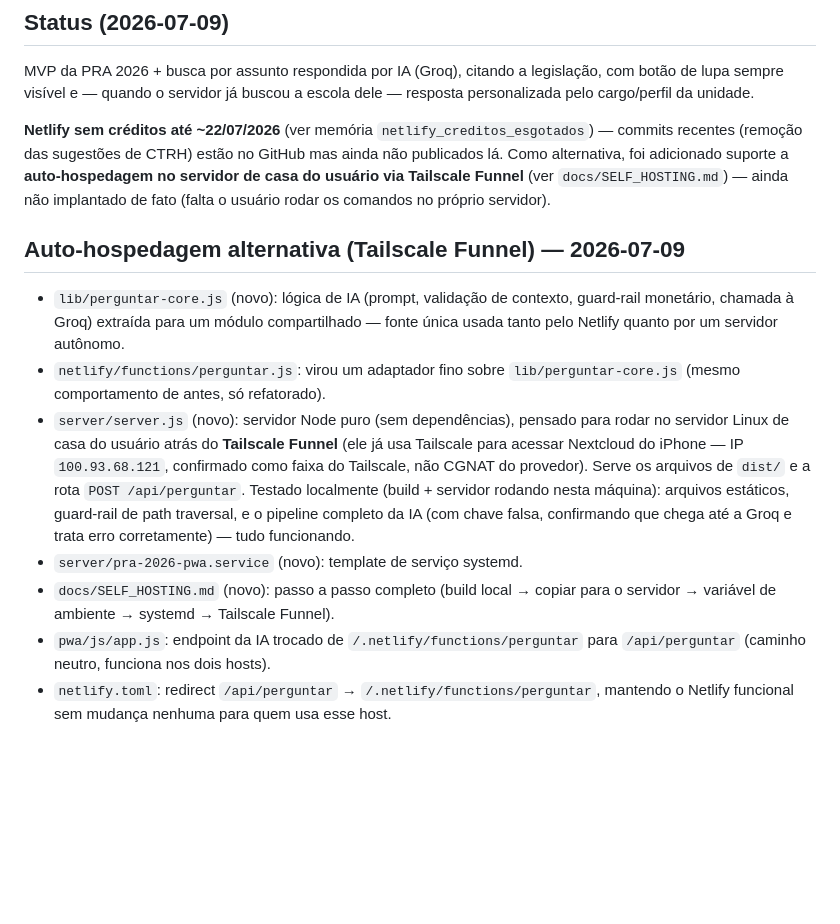
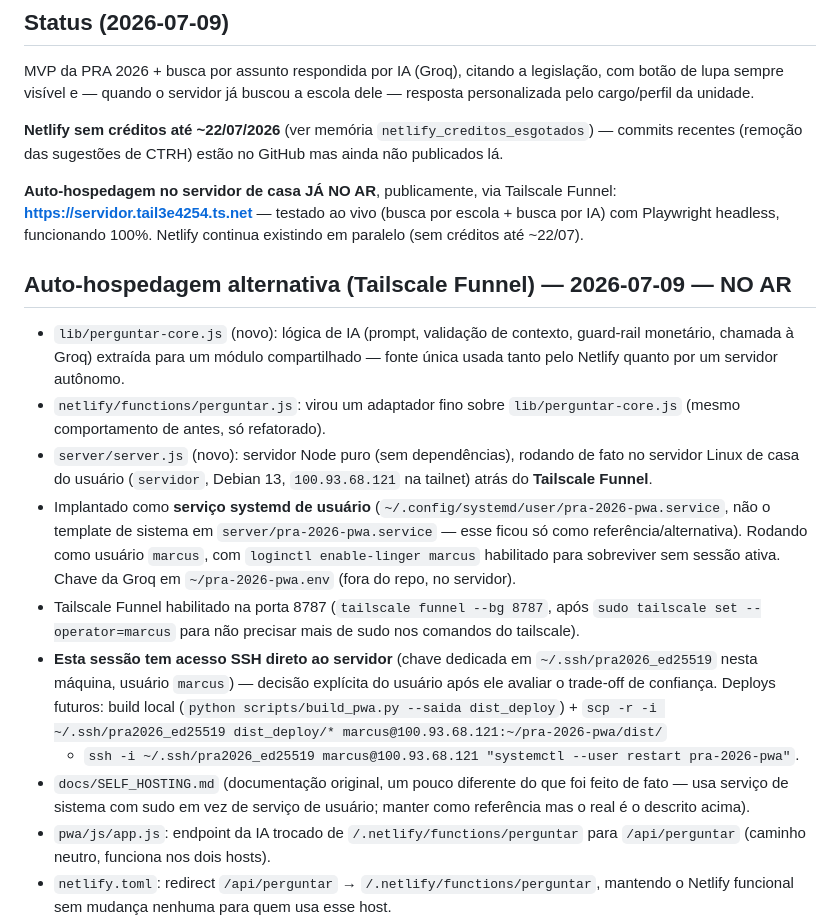
Before and after one commit to marvincossou/servidor-pra-2026, a Markdown page: docs/SESSION_HANDOFF.md, the part around the change. Rendered like a GitHub page; blank space fills up the shorter version.

Commit message:
docs: registra que a auto-hospedagem ja esta no ar
Site publicado em https://servidor.tail3e4254.ts.net (servidor de
casa do usuario, via Tailscale Funnel), testado ao vivo e funcionando.

Co-Authored-By: Claude Sonnet 5 <noreply@anthropic.com>

```diff
--- a/docs/SESSION_HANDOFF.md
+++ b/docs/SESSION_HANDOFF.md
@@ -8,12 +8,14 @@ buscou a escola dele — resposta personalizada pelo cargo/perfil da unidade.
 
 **Netlify sem créditos até ~22/07/2026** (ver memória `netlify_creditos_esgotados`) —
 commits recentes (remoção das sugestões de CTRH) estão no GitHub mas ainda
-não publicados lá. Como alternativa, foi adicionado suporte a
-**auto-hospedagem no servidor de casa do usuário via Tailscale Funnel** (ver
-`docs/SELF_HOSTING.md`) — ainda não implantado de fato (falta o usuário
-rodar os comandos no próprio servidor).
+não publicados lá.
 
-## Auto-hospedagem alternativa (Tailscale Funnel) — 2026-07-09
+**Auto-hospedagem no servidor de casa JÁ NO AR**, publicamente, via Tailscale
+Funnel: **https://servidor.tail3e4254.ts.net** — testado ao vivo (busca por
+escola + busca por IA) com Playwright headless, funcionando 100%. Netlify
+continua existindo em paralelo (sem créditos até ~22/07).
+
+## Auto-hospedagem alternativa (Tailscale Funnel) — 2026-07-09 — NO AR
 
 - `lib/perguntar-core.js` (novo): lógica de IA (prompt, validação de
   contexto, guard-rail monetário, chamada à Groq) extraída para um módulo
@@ -21,18 +23,26 @@ rodar os comandos no próprio servidor).
   autônomo.
 - `netlify/functions/perguntar.js`: virou um adaptador fino sobre
   `lib/perguntar-core.js` (mesmo comportamento de antes, só refatorado).
-- `server/server.js` (novo): servidor Node puro (sem dependências),
-  pensado para rodar no servidor Linux de casa do usuário atrás do
-  **Tailscale Funnel** (ele já usa Tailscale para acessar Nextcloud do
-  iPhone — IP `100.93.68.121`, confirmado como faixa do Tailscale, não CGNAT
-  do provedor). Serve os arquivos de `dist/` e a rota `POST /api/perguntar`.
-  Testado localmente (build + servidor rodando nesta máquina): arquivos
-  estáticos, guard-rail de path traversal, e o pipeline completo da IA
-  (com chave falsa, confirmando que chega até a Groq e trata erro
-  corretamente) — tudo funcionando.
-- `server/pra-2026-pwa.service` (novo): template de serviço systemd.
-- `docs/SELF_HOSTING.md` (novo): passo a passo completo (build local → copiar
-  para o servidor → variável de ambiente → systemd → Tailscale Funnel).
+- `server/server.js` (novo): servidor Node puro (sem dependências), rodando
+  de fato no servidor Linux de casa do usuário (`servidor`, Debian 13,
+  `100.93.68.121` na tailnet) atrás do **Tailscale Funnel**.
+- Implantado como **serviço systemd de usuário** (`~/.config/systemd/user/pra-2026-pwa.service`,
+  não o template de sistema em `server/pra-2026-pwa.service` — esse ficou só
+  como referência/alternativa). Rodando como usuário `marcus`, com
+  `loginctl enable-linger marcus` habilitado para sobreviver sem sessão
+  ativa. Chave da Groq em `~/pra-2026-pwa.env` (fora do repo, no servidor).
+- Tailscale Funnel habilitado na porta 8787 (`tailscale funnel --bg 8787`,
+  após `sudo tailscale set --operator=marcus` para não precisar mais de sudo
+  nos comandos do tailscale).
+- **Esta sessão tem acesso SSH direto ao servidor** (chave dedicada em
+  `~/.ssh/pra2026_ed25519` nesta máquina, usuário `marcus`) — decisão
+  explícita do usuário após ele avaliar o trade-off de confiança. Deploys
+  futuros: build local (`python scripts/build_pwa.py --saida dist_deploy`) +
+  `scp -r -i ~/.ssh/pra2026_ed25519 dist_deploy/* marcus@100.93.68.121:~/pra-2026-pwa/dist/`
+  + `ssh -i ~/.ssh/pra2026_ed25519 marcus@100.93.68.121 "systemctl --user restart pra-2026-pwa"`.
+- `docs/SELF_HOSTING.md` (documentação original, um pouco diferente do que
+  foi feito de fato — usa serviço de sistema com sudo em vez de serviço de
+  usuário; manter como referência mas o real é o descrito acima).
 - `pwa/js/app.js`: endpoint da IA trocado de `/.netlify/functions/perguntar`
   para `/api/perguntar` (caminho neutro, funciona nos dois hosts).
 - `netlify.toml`: redirect `/api/perguntar` → `/.netlify/functions/perguntar`,
```
